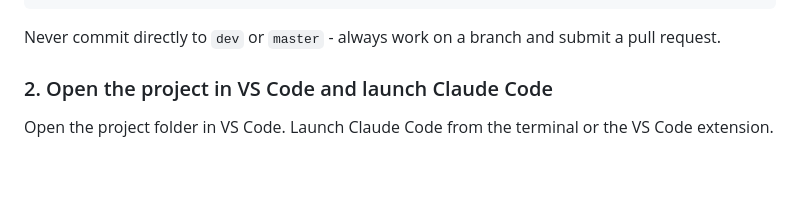
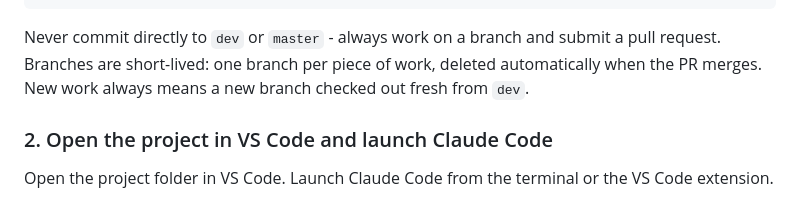
Before and after one commit to squeezy102/MTGHelper, a Markdown page: README.md, the part around the change. Drawn GitHub-style; blank space fills up the shorter version.

````diff
--- a/README.md
+++ b/README.md
@@ -161,6 +161,8 @@ git checkout -b chore/remove-unused-images
 ```
 
 Never commit directly to `dev` or `master` - always work on a branch and submit a pull request.
+Branches are short-lived: one branch per piece of work, deleted automatically when the PR merges.
+New work always means a new branch checked out fresh from `dev`.
 
 ### 2. Open the project in VS Code and launch Claude Code
 
````
Also changed, not shown: docs/ai-assistant/USERPREFERENCES.md (+3 -0 lines).
